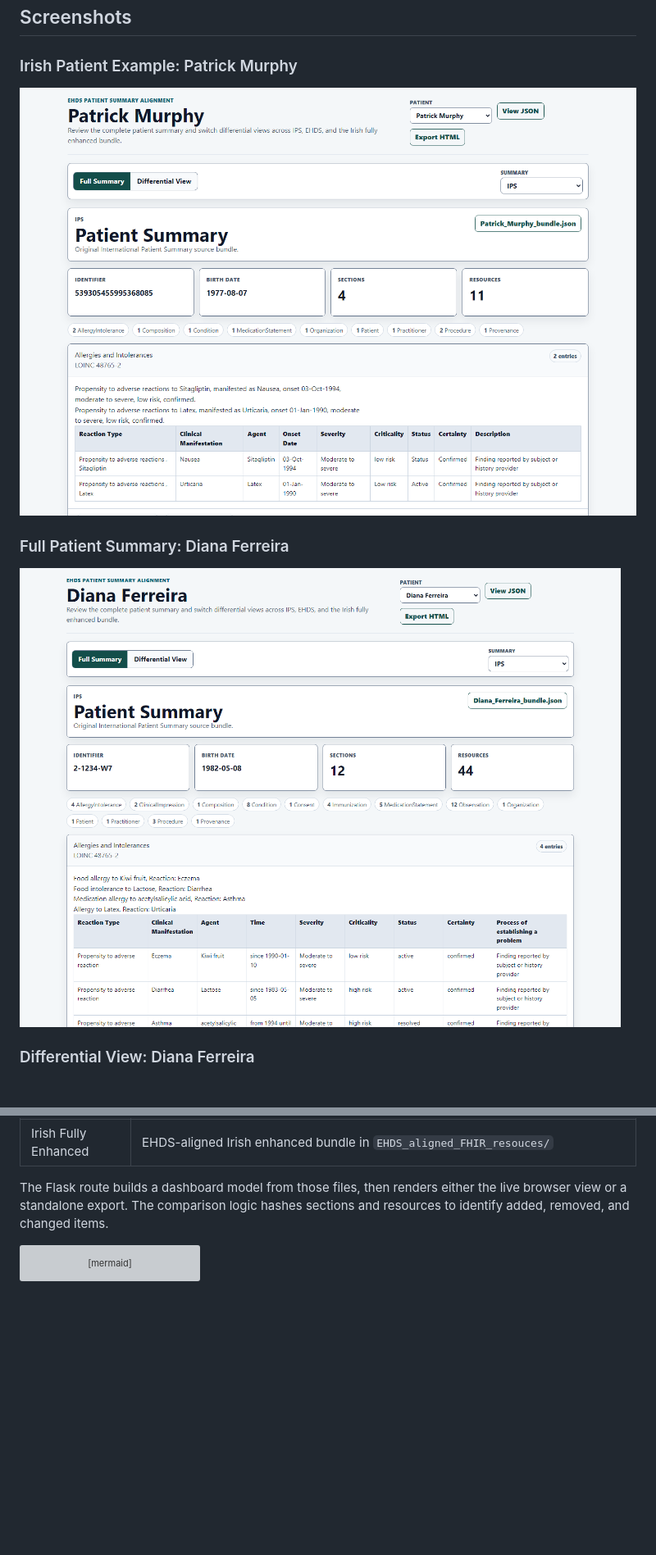
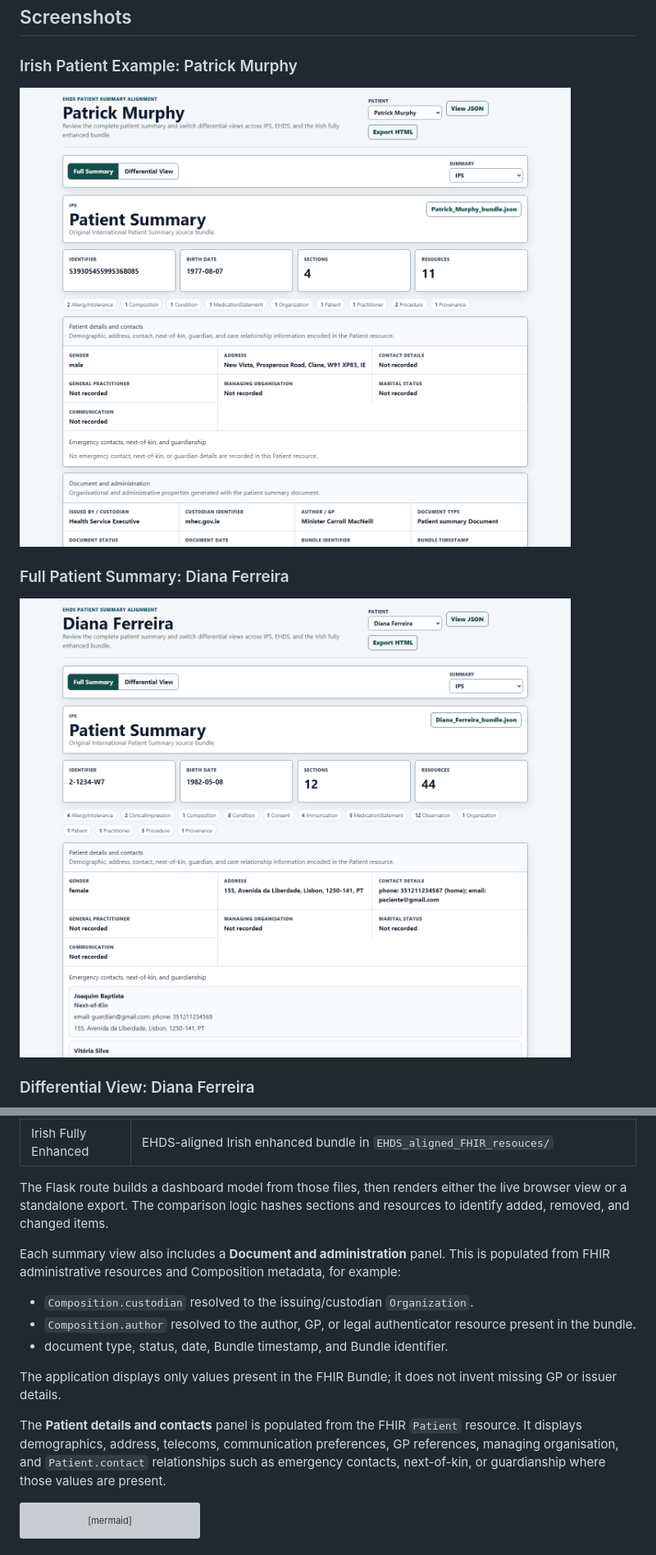
Before and after one commit to ddeveloper72/ehds-patient-summary-alignment, a Markdown page: README.md, 2 parts joined by grey strips. Shown: that part at 82% size. GitHub-like rendering; pictures changed too: docs/screenshots/patient-summary-full.png, docs/screenshots/patrick-murphy-summary.png; blank space fills up the shorter version; grey boxes are pictures that could not be loaded.

Commit message:
Add patient demographics and administrative summary panels

````diff
--- a/README.md
+++ b/README.md
@@ -56,6 +58,16 @@ The project treats the source files as three variants of the same patient summar
 | Irish Fully Enhanced | EHDS-aligned Irish enhanced bundle in `EHDS_aligned_FHIR_resouces/` |
 
 The Flask route builds a dashboard model from those files, then renders either the live browser view or a standalone export. The comparison logic hashes sections and resources to identify added, removed, and changed items.
+
+Each summary view also includes a **Document and administration** panel. This is populated from FHIR administrative resources and Composition metadata, for example:
+
+- `Composition.custodian` resolved to the issuing/custodian `Organization`.
+- `Composition.author` resolved to the author, GP, or legal authenticator resource present in the bundle.
+- document type, status, date, Bundle timestamp, and Bundle identifier.
+
+The application displays only values present in the FHIR Bundle; it does not invent missing GP or issuer details.
+
+The **Patient details and contacts** panel is populated from the FHIR `Patient` resource. It displays demographics, address, telecoms, communication preferences, GP references, managing organisation, and `Patient.contact` relationships such as emergency contacts, next-of-kin, or guardianship where those values are present.
 
 ```mermaid
 flowchart LR
````
Also changed, not shown: other parts of README.md (+4 -0 lines), 3 other files.
